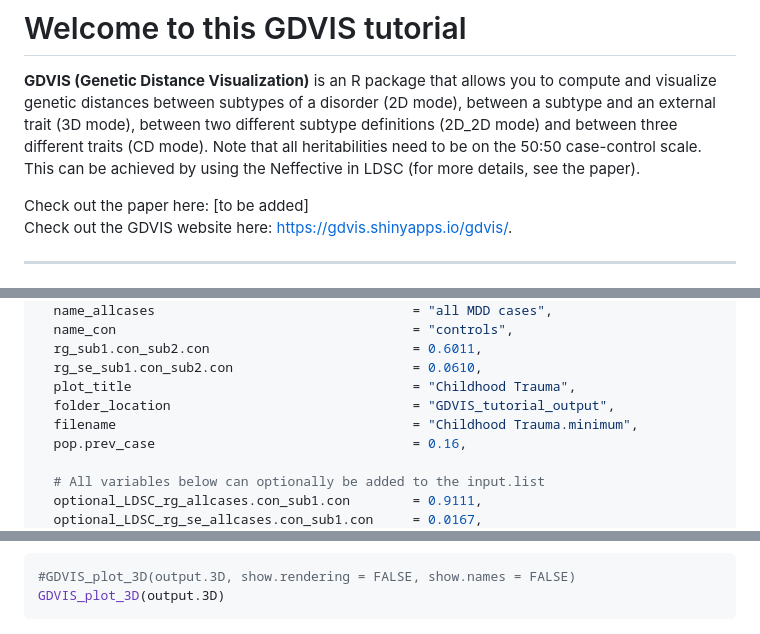
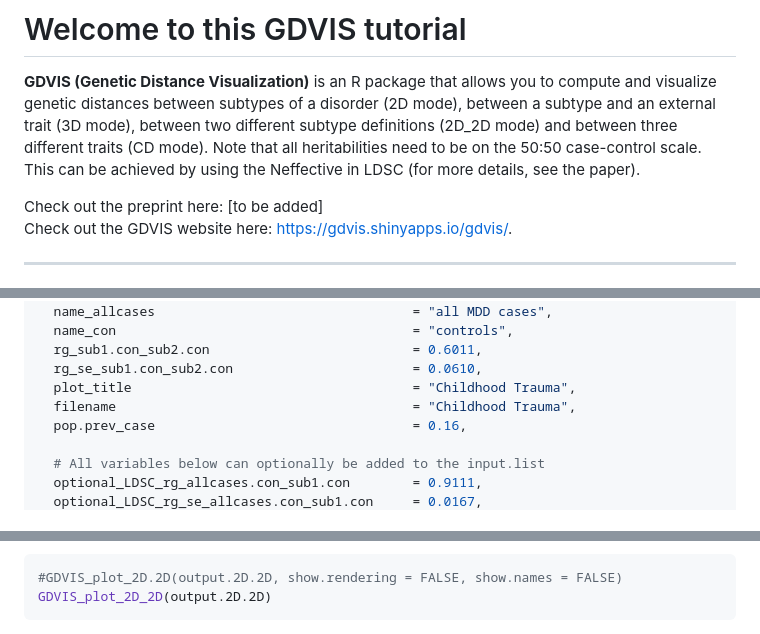
Before and after one commit to ABThijssen/GDVIS, a Markdown page: README.md, 3 parts joined by grey strips. Drawn GitHub-style.

````diff
--- a/README.md
+++ b/README.md
@@ -15,7 +15,7 @@ different traits (CD mode). Note that all heritabilities need to be on
 the 50:50 case-control scale. This can be achieved by using the
 Neffective in LDSC (for more details, see the paper).
 
-Check out the paper here: \[to be added\]
+Check out the preprint here: \[to be added\]
 Check out the GDVIS website here: <https://gdvis.shinyapps.io/gdvis/>.
 
 ------------------------------------------------------------------------
@@ -134,8 +135,7 @@ input.list <- list(
   rg_sub1.con_sub2.con                          = 0.6011,
   rg_se_sub1.con_sub2.con                       = 0.0610,
   plot_title                                    = "Childhood Trauma",
-  folder_location                               = "GDVIS_tutorial_output",
-  filename                                      = "Childhood Trauma.minimum",
+  filename                                      = "Childhood Trauma",
   pop.prev_case                                 = 0.16,
 
   # All variables below can optionally be added to the input.list
@@ -457,8 +454,8 @@ It is possible to just make and save the plots without rendering them
 and to make the plots without showing the labels.
 
 ``` r
-#GDVIS_plot_3D(output.3D, show.rendering = FALSE, show.names = FALSE)
-GDVIS_plot_3D(output.3D)
+#GDVIS_plot_2D.2D(output.2D.2D, show.rendering = FALSE, show.names = FALSE)
+GDVIS_plot_2D_2D(output.2D.2D)
 ```
 
 <img src="screenshot_2D_2D.png" width="70%" style="display: block; margin: auto;" />
````
Also changed, not shown: other parts of README.md (+3 -6 lines).
